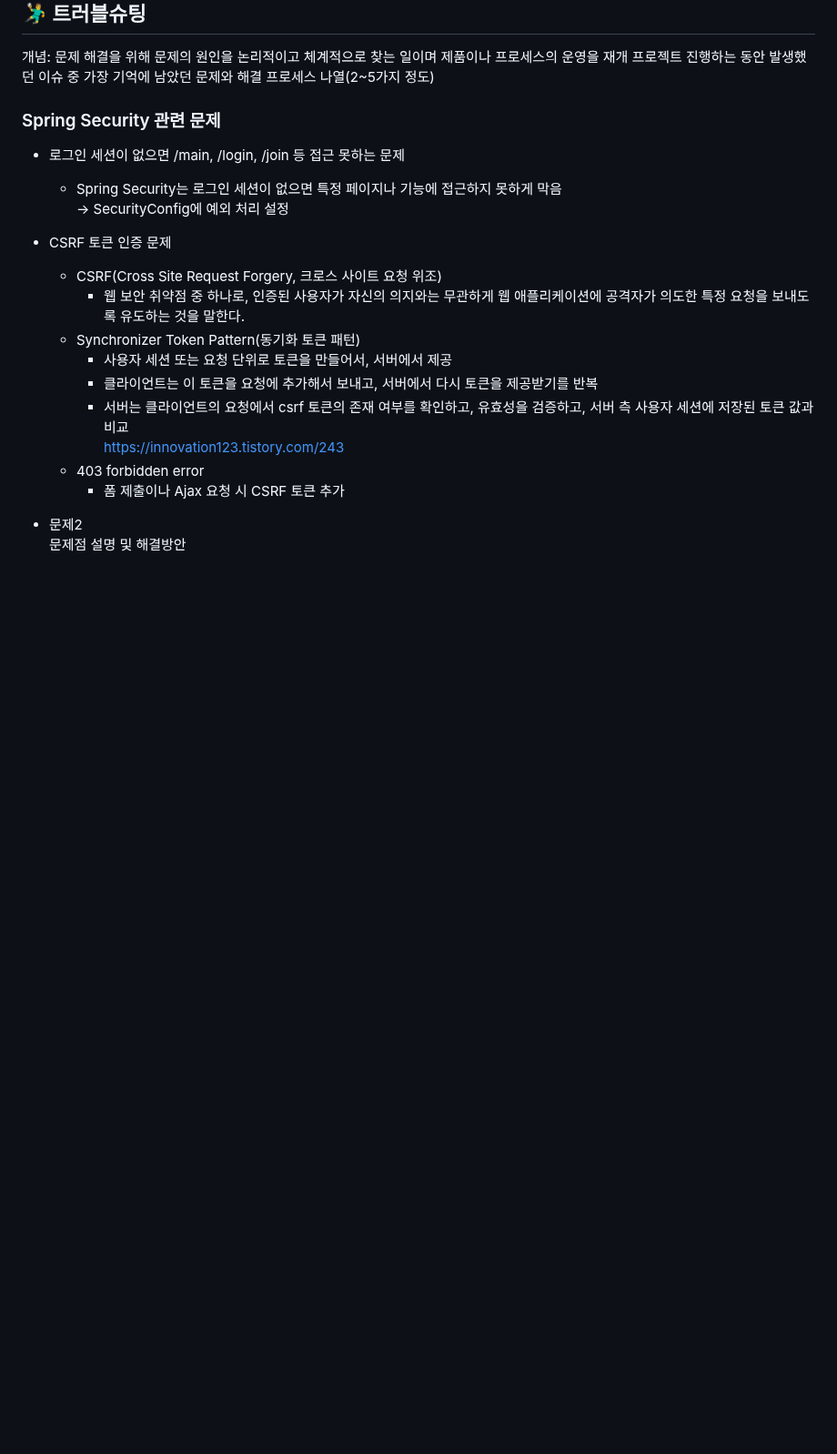
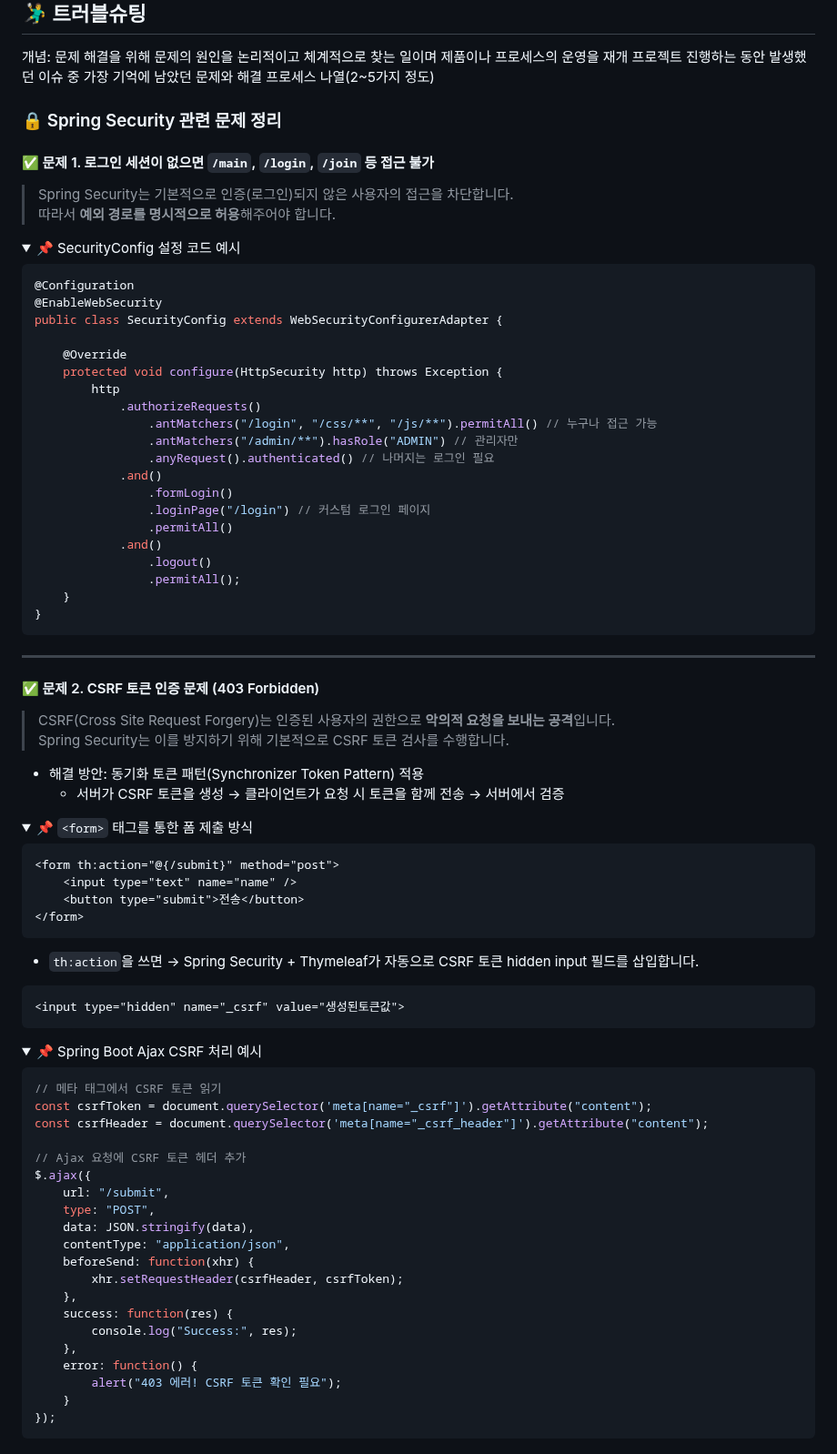
Before and after one commit to Ojanghun/FinalProject, a Markdown page: README.md, the part around the change. Shown at 91% size. GitHub-like rendering; folded sections open; blank space fills up the shorter version.

Commit message:
Update README.md
Signed-off-by: plume213 <iyd3378@gmail.com>

````diff
--- a/README.md
+++ b/README.md
@@ -153,20 +153,88 @@
 개념: 문제 해결을 위해 문제의 원인을 논리적이고 체계적으로 찾는 일이며 제품이나 프로세스의 운영을 재개
 프로젝트 진행하는 동안 발생했던 이슈 중 가장 기억에 남았던 문제와 해결 프로세스 나열(2~5가지 정도)
 
-### Spring Security 관련 문제
-* 로그인 세션이 없으면 /main, /login, /join 등 접근 못하는 문제
-  * Spring Security는 로그인 세션이 없으면 특정 페이지나 기능에 접근하지 못하게 막음<br>
-    -> SecurityConfig에 예외 처리 설정
-* CSRF 토큰 인증 문제
-  * CSRF(Cross Site Request Forgery, 크로스 사이트 요청 위조)
-    * 웹 보안 취약점 중 하나로, 인증된 사용자가 자신의 의지와는 무관하게 웹 애플리케이션에 공격자가 의도한 특정 요청을 보내도록 유도하는 것을 말한다.
-  * Synchronizer Token Pattern(동기화 토큰 패턴)
-    * 사용자 세션 또는 요청 단위로 토큰을 만들어서, 서버에서 제공
-    * 클라이언트는 이 토큰을 요청에 추가해서 보내고, 서버에서 다시 토큰을 제공받기를 반복
-    * 서버는 클라이언트의 요청에서 csrf 토큰의 존재 여부를 확인하고, 유효성을 검증하고, 서버 측 사용자 세션에 저장된 토큰 값과 비교<br>
-    https://innovation123.tistory.com/243
-  * 403 forbidden error
-    * 폼 제출이나 Ajax 요청 시 CSRF 토큰 추가
+### 🔒 Spring Security 관련 문제 정리
 
-* 문제2<br>
- 문제점 설명 및 해결방안
+#### ✅ 문제 1. 로그인 세션이 없으면 `/main`, `/login`, `/join` 등 접근 불가
+
+> Spring Security는 기본적으로 인증(로그인)되지 않은 사용자의 접근을 차단합니다.<br>
+따라서 **예외 경로를 명시적으로 허용**해주어야 합니다.
+
+<details>
+<summary>📌 SecurityConfig 설정 코드 예시</summary>
+
+```java
+@Configuration
+@EnableWebSecurity
+public class SecurityConfig extends WebSecurityConfigurerAdapter {
+
+    @Override
+    protected void configure(HttpSecurity http) throws Exception {
+        http
+            .authorizeRequests()
+                .antMatchers("/login", "/css/**", "/js/**").permitAll() // 누구나 접근 가능
+                .antMatchers("/admin/**").hasRole("ADMIN") // 관리자만
+                .anyRequest().authenticated() // 나머지는 로그인 필요
+            .and()
+                .formLogin()
+                .loginPage("/login") // 커스텀 로그인 페이지
+                .permitAll()
+            .and()
+                .logout()
+                .permitAll();
+    }
+}
+```
+</details>
+
+---
+
+#### ✅ 문제 2. CSRF 토큰 인증 문제 (403 Forbidden)
+
+> CSRF(Cross Site Request Forgery)는 인증된 사용자의 권한으로 **악의적 요청을 보내는 공격**입니다.<br>
+Spring Security는 이를 방지하기 위해 기본적으로 CSRF 토큰 검사를 수행합니다.
+
+* 해결 방안: 동기화 토큰 패턴(Synchronizer Token Pattern) 적용
+  * 서버가 CSRF 토큰을 생성 → 클라이언트가 요청 시 토큰을 함께 전송 → 서버에서 검증
+
+<details>
+<summary>📌 <code>&lt;form&gt;</code> 태그를 통한 폼 제출 방식</summary>
+
+```html
+<form th:action="@{/submit}" method="post">
+    <input type="text" name="name" />
+    <button type="submit">전송</button>
+</form>
+```
+* <code>th:action</code>을 쓰면 → Spring Security + Thymeleaf가 자동으로 CSRF 토큰 hidden input 필드를 삽입합니다.
+```html
+<input type="hidden" name="_csrf" value="생성된토큰값">
+```
+</details>
+
+<details>
+<summary>📌 Spring Boot Ajax CSRF 처리 예시</summary>
+
+```javascript
+// 메타 태그에서 CSRF 토큰 읽기
+const csrfToken = document.querySelector('meta[name="_csrf"]').getAttribute("content");
+const csrfHeader = document.querySelector('meta[name="_csrf_header"]').getAttribute("content");
+
+// Ajax 요청에 CSRF 토큰 헤더 추가
+$.ajax({
+    url: "/submit",
+    type: "POST",
+    data: JSON.stringify(data),
+    contentType: "application/json",
+    beforeSend: function(xhr) {
+        xhr.setRequestHeader(csrfHeader, csrfToken);
+    },
+    success: function(res) {
+        console.log("Success:", res);
+    },
+    error: function() {
+        alert("403 에러! CSRF 토큰 확인 필요");
+    }
+});
+```
+ </details>
````
